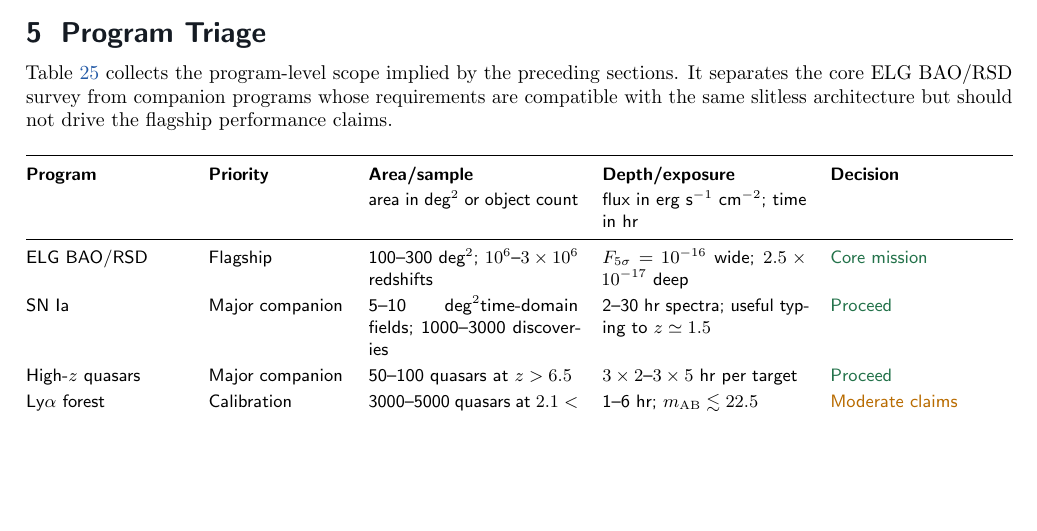
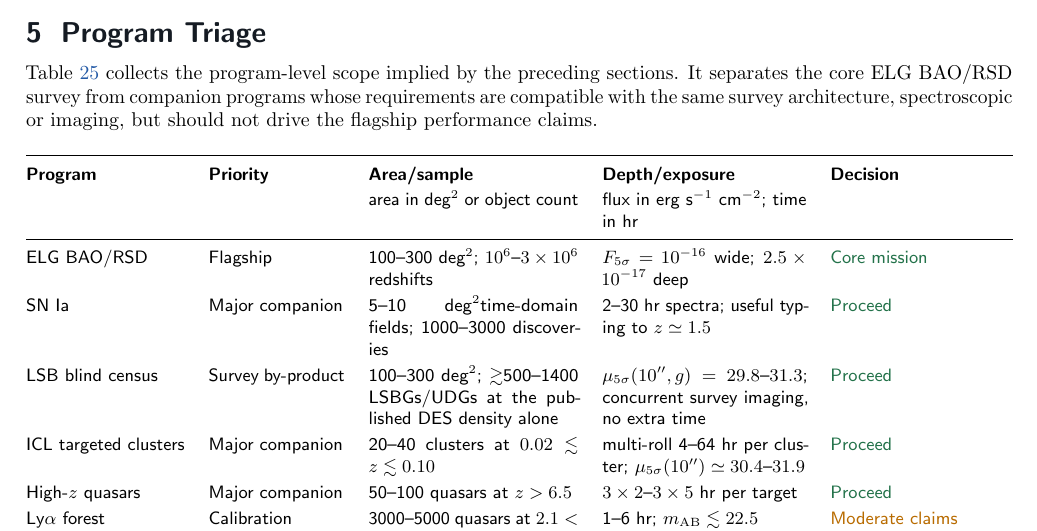
Before and after one commit to kjhan0606/3.5mST, a LaTeX document (docs/cosmology_35m_R1000_proposal.tex): part of page 63 of 76, cut so that both start at the same text, the shorter picture padded with empty space. Compiled offline with pdfLaTeX.

Commit message:
Add the two imaging programs to the program-triage table
New rows in tab:triage: the blind LSB census (survey by-product, 100-300
deg^2, >=500-1400 LSBGs/UDGs at the published DES density, mu_5sigma(10",g)
= 29.8-31.3, no extra observing time) and the targeted ICL cluster program
(20-40 clusters at z=0.02-0.10, multi-roll 4-64 hr per cluster,
mu_5sigma(10") = 30.4-31.9), both Proceed. Triage intro wording covers
spectroscopic and imaging programs.

Co-Authored-By: Claude Opus 4.8 (1M context) <noreply@anthropic.com>

```diff
--- a/docs/cosmology_35m_R1000_proposal.tex
+++ b/docs/cosmology_35m_R1000_proposal.tex
@@ -2096,7 +2096,7 @@ The program is also a long-lived legacy resource. The optically dark and almost-
 \clearpage
 \section{Program Triage}
 
-Table~\ref{tab:triage} collects the program-level scope implied by the preceding sections. It separates the core ELG BAO/RSD survey from companion programs whose requirements are compatible with the same slitless architecture but should not drive the flagship performance claims.
+Table~\ref{tab:triage} collects the program-level scope implied by the preceding sections. It separates the core ELG BAO/RSD survey from companion programs whose requirements are compatible with the same survey architecture, spectroscopic or imaging, but should not drive the flagship performance claims.
 
 \begin{table}[h]
 \centering
@@ -2108,6 +2108,8 @@ Table~\ref{tab:triage} collects the program-level scope implied by the preceding
 \midrule
 ELG BAO/RSD & Flagship & 100--300 \degti; $10^6$--$3\times10^6$ redshifts & $F_{5\sigma}=10^{-16}$ wide; $2.5\times10^{-17}$ deep & \textcolor{green}{Core mission}\\
 SN Ia & Major companion & 5--10 \degti time-domain fields; 1000--3000 discoveries & 2--30 hr spectra; useful typing to $z\simeq1.5$ & \textcolor{green}{Proceed}\\
+LSB blind census & Survey by-product & 100--300 \degti; $\gtrsim$500--1400 LSBGs/UDGs at the published DES density alone & $\mu_{5\sigma}(10'',g)=29.8$--$31.3$; concurrent survey imaging, no extra time & \textcolor{green}{Proceed}\\
+ICL targeted clusters & Major companion & 20--40 clusters at $0.02\lesssim z\lesssim0.10$ & multi-roll 4--64 hr per cluster; $\mu_{5\sigma}(10'')\simeq30.4$--$31.9$ & \textcolor{green}{Proceed}\\
 High-$z$ quasars & Major companion & 50--100 quasars at $z>6.5$ & $3\times2$--$3\times5$ hr per target & \textcolor{green}{Proceed}\\
 Ly$\alpha$ forest & Calibration & 3000--5000 quasars at $2.1<z<3.5$ & 1--6 hr; $m_{\rm AB}\lesssim22.5$ & \textcolor{gold}{Moderate claims}\\
 Strong lenses & Pathfinder & 20--30 clean systems & $3\times2$--$3\times4$ hr plus IFU support & \textcolor{gold}{Ancillary}\\
```
